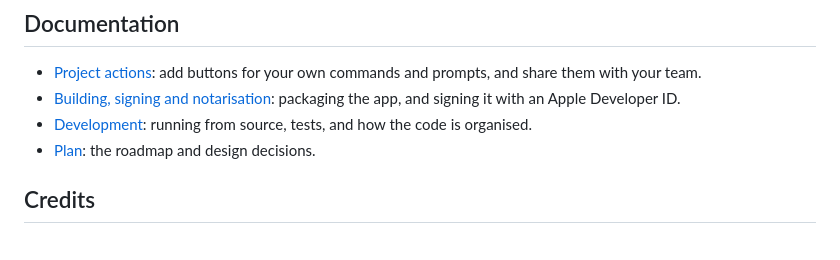
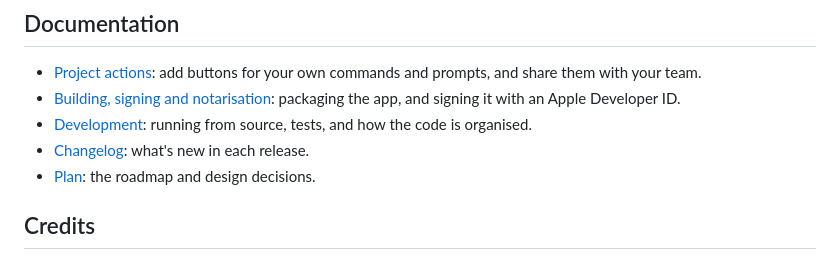
Before and after one commit to estruyf/switchboard, a Markdown page: README.md, the part around the change. GitHub-like rendering.

Commit message:
Add a changelog with the 0.0.1 release notes
Co-Authored-By: Claude Opus 5.5 <noreply@anthropic.com>

```diff
--- a/README.md
+++ b/README.md
@@ -122,6 +122,7 @@ Switchboard reads the session files Claude Code already keeps in `~/.claude` and
 - [Project actions](docs/project-actions.md): add buttons for your own commands and prompts, and share them with your team.
 - [Building, signing and notarisation](docs/building-and-signing.md): packaging the app, and signing it with an Apple Developer ID.
 - [Development](docs/development.md): running from source, tests, and how the code is organised.
+- [Changelog](CHANGELOG.md): what's new in each release.
 - [Plan](PLAN.md): the roadmap and design decisions.
 
 ## Credits
```
Also changed, not shown: AGENTS.md (+1 -1 lines), CHANGELOG.md (added, +42 -0 lines).
